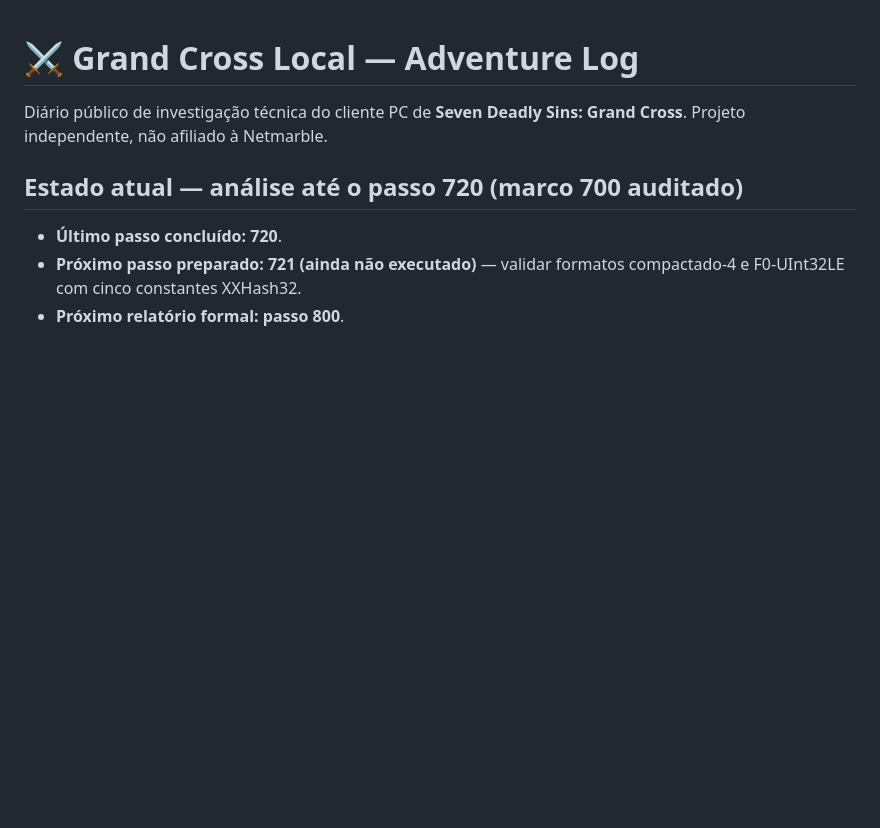
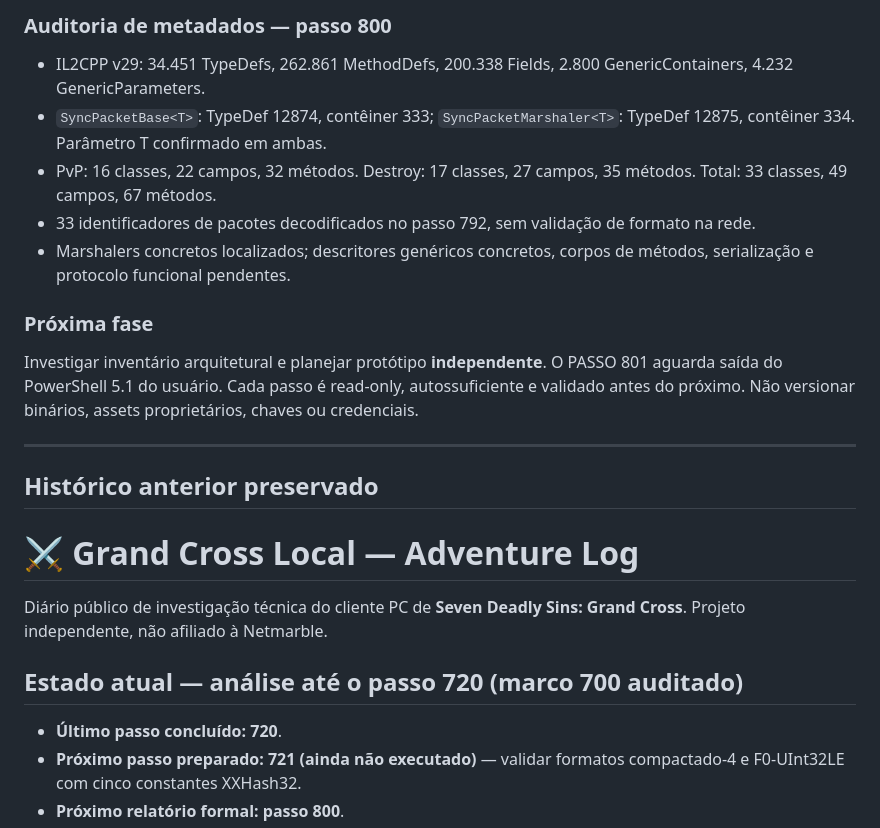
Before and after one commit to DraK094/grandcross-adventure-log, a Markdown page: README.md, the part around one of its changes. Drawn GitHub-style; blank space fills up the shorter version.

Commit message:
docs: set milestone 800 as current; preserve prior README

```diff
--- a/README.md
+++ b/README.md
@@ -1,3 +36,16 @@
+### Auditoria de metadados — passo 800
+- IL2CPP v29: 34.451 TypeDefs, 262.861 MethodDefs, 200.338 Fields, 2.800 GenericContainers, 4.232 GenericParameters.
+- `SyncPacketBase<T>`: TypeDef 12874, contêiner 333; `SyncPacketMarshaler<T>`: TypeDef 12875, contêiner 334. Parâmetro T confirmado em ambas.
+- PvP: 16 classes, 22 campos, 32 métodos. Destroy: 17 classes, 27 campos, 35 métodos. Total: 33 classes, 49 campos, 67 métodos.
+- 33 identificadores de pacotes decodificados no passo 792, sem validação de formato na rede.
+- Marshalers concretos localizados; descritores genéricos concretos, corpos de métodos, serialização e protocolo funcional pendentes.
+
+### Próxima fase
+Investigar inventário arquitetural e planejar protótipo **independente**. O PASSO 801 aguarda saída do PowerShell 5.1 do usuário. Cada passo é read-only, autossuficiente e validado antes do próximo. Não versionar binários, assets proprietários, chaves ou credenciais.
+
+---
+## Histórico anterior preservado
+
 # ⚔️ Grand Cross Local — Adventure Log
 
 Diário público de investigação técnica do cliente PC de **Seven Deadly Sins: Grand Cross**. Projeto independente, não afiliado à Netmarble.
```
Also changed, not shown: other parts of README.md (+35 -0 lines).
